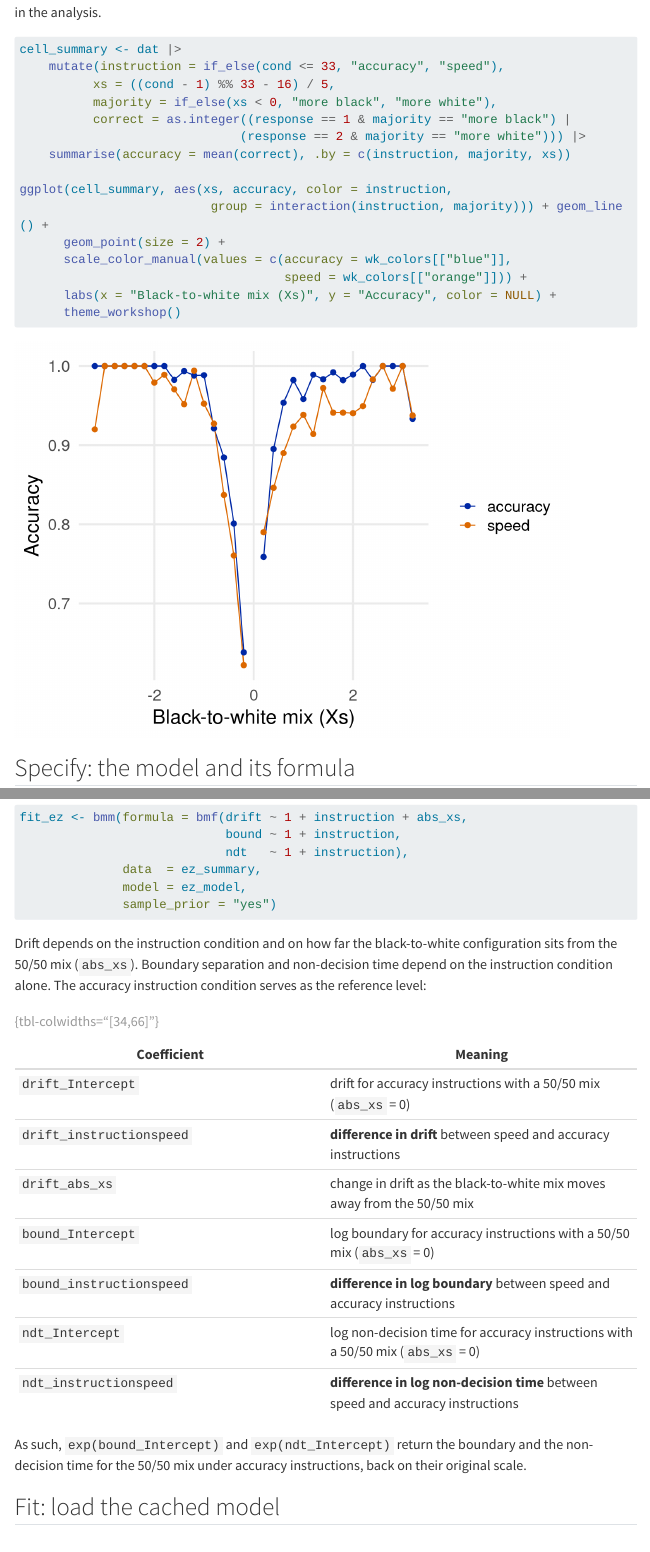
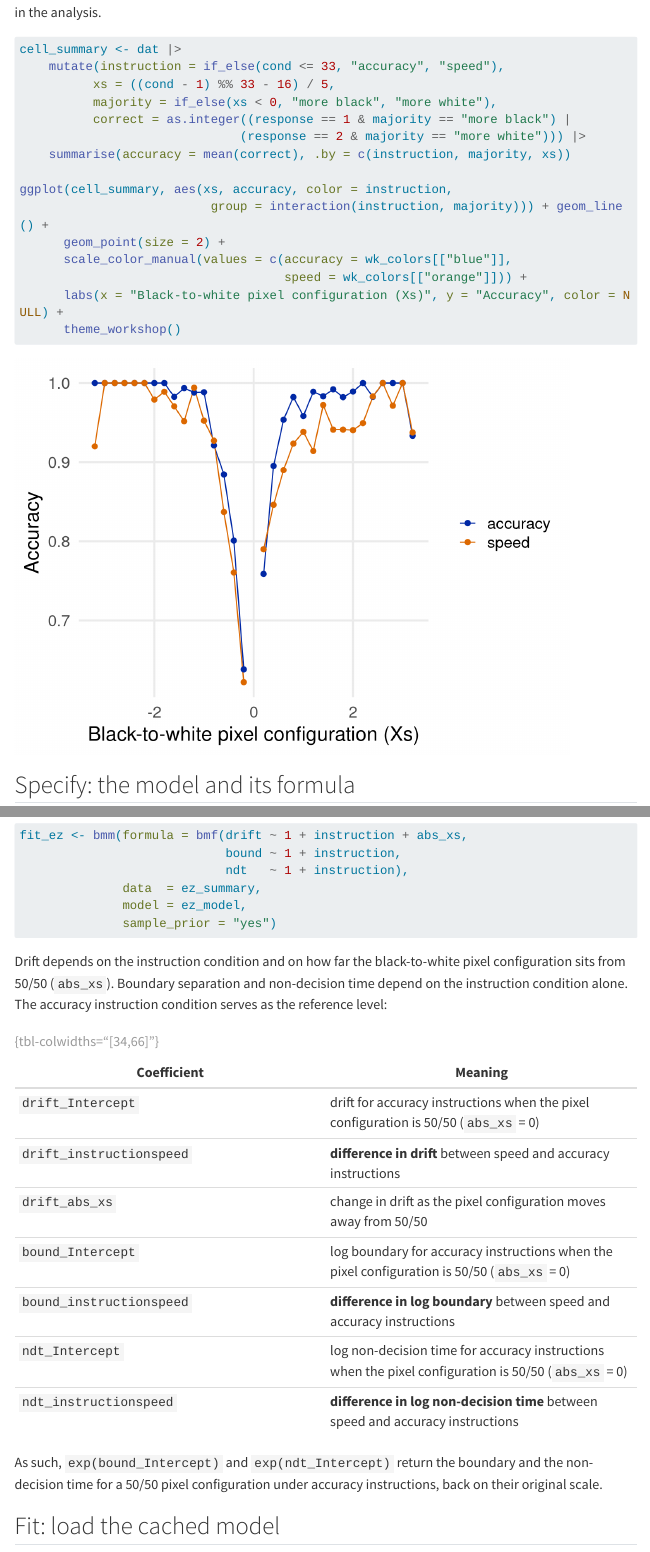
Before and after one commit to GidonFrischkorn/ShortWS_CognitiveModelling_bmm, a Quarto document (examples/03_ezddm.qmd): the page in a window 1100 px wide, from 1050 px down, and a second part further down, joined at a grey line. Rendered offline with R 4.5, knitr and Pandoc in place of Quarto, with nearby package versions; some code elsewhere in the file could not run offline; menus at the side of the page are left out; long lines of code are wrapped.

Commit message:
Minor wording change: Use the term  consistently to refer to the stimuli used in the example

````diff
--- a/examples/03_ezddm.qmd
+++ b/examples/03_ezddm.qmd
@@ -44,7 +44,7 @@ The black-to-white proportion is coded as `Xs = ((cond - 1) %% 33 - 16) / 5`, so
 
 ```{r}
 #| label: descriptives
-#| fig-alt: "Accuracy in each cell against the black-to-white proportion, with accuracy and speed instructions in different colors. Each line breaks at the missing even-mix cells."
+#| fig-alt: "Accuracy in each cell against the black-to-white proportion, with accuracy and speed instructions in different colors. Each line breaks at the missing 50/50 cells."
 cell_summary <- dat |>
     mutate(instruction = if_else(cond <= 33, "accuracy", "speed"),
           xs = ((cond - 1) %% 33 - 16) / 5,
@@ -58,7 +58,7 @@ ggplot(cell_summary, aes(xs, accuracy, color = instruction,
       geom_point(size = 2) +
       scale_color_manual(values = c(accuracy = wk_colors[["blue"]],
                                     speed = wk_colors[["orange"]])) +
-      labs(x = "Black-to-white mix (Xs)", y = "Accuracy", color = NULL) +
+      labs(x = "Black-to-white pixel configuration (Xs)", y = "Accuracy", color = NULL) +
       theme_workshop()
 ```
 
@@ -109,21 +109,21 @@ fit_ez <- bmm(formula = bmf(drift ~ 1 + instruction + abs_xs,
               sample_prior = "yes")
 ```
 
-Drift depends on the instruction condition and on how far the black-to-white configuration sits from the 50/50 mix (`abs_xs`). Boundary separation and non-decision time depend on the instruction condition alone. The accuracy instruction condition serves as the reference level:
+Drift depends on the instruction condition and on how far the black-to-white pixel configuration sits from 50/50 (`abs_xs`). Boundary separation and non-decision time depend on the instruction condition alone. The accuracy instruction condition serves as the reference level:
 
 | Coefficient | Meaning |
 | --- | --- |
-| `drift_Intercept` | drift for accuracy instructions with a 50/50 mix (`abs_xs` = 0) |
+| `drift_Intercept` | drift for accuracy instructions when the pixel configuration is 50/50 (`abs_xs` = 0) |
 | `drift_instructionspeed` | **difference in drift** between speed and accuracy instructions |
-| `drift_abs_xs` | change in drift as the black-to-white mix moves away from the 50/50 mix |
-| `bound_Intercept` | log boundary for accuracy instructions with a 50/50 mix (`abs_xs` = 0) |
+| `drift_abs_xs` | change in drift as the pixel configuration moves away from 50/50 |
+| `bound_Intercept` | log boundary for accuracy instructions when the pixel configuration is 50/50 (`abs_xs` = 0) |
 | `bound_instructionspeed` | **difference in log boundary** between speed and accuracy instructions |
-| `ndt_Intercept` | log non-decision time for accuracy instructions with a 50/50 mix (`abs_xs` = 0) |
+| `ndt_Intercept` | log non-decision time for accuracy instructions when the pixel configuration is 50/50 (`abs_xs` = 0) |
 | `ndt_instructionspeed` | **difference in log non-decision time** between speed and accuracy instructions |
 
 : {tbl-colwidths="[34,66]"}
 
-As such, `exp(bound_Intercept)` and `exp(ndt_Intercept)` return the boundary and the non-decision time for the 50/50 mix under accuracy instructions, back on their original scale.
+As such, `exp(bound_Intercept)` and `exp(ndt_Intercept)` return the boundary and the non-decision time for a 50/50 pixel configuration under accuracy instructions, back on their original scale.
 
 ## Fit: load the cached model
 
````
Also changed, not shown: examples/03_ezddm.qmd (8 more changed lines), 3 other files.
